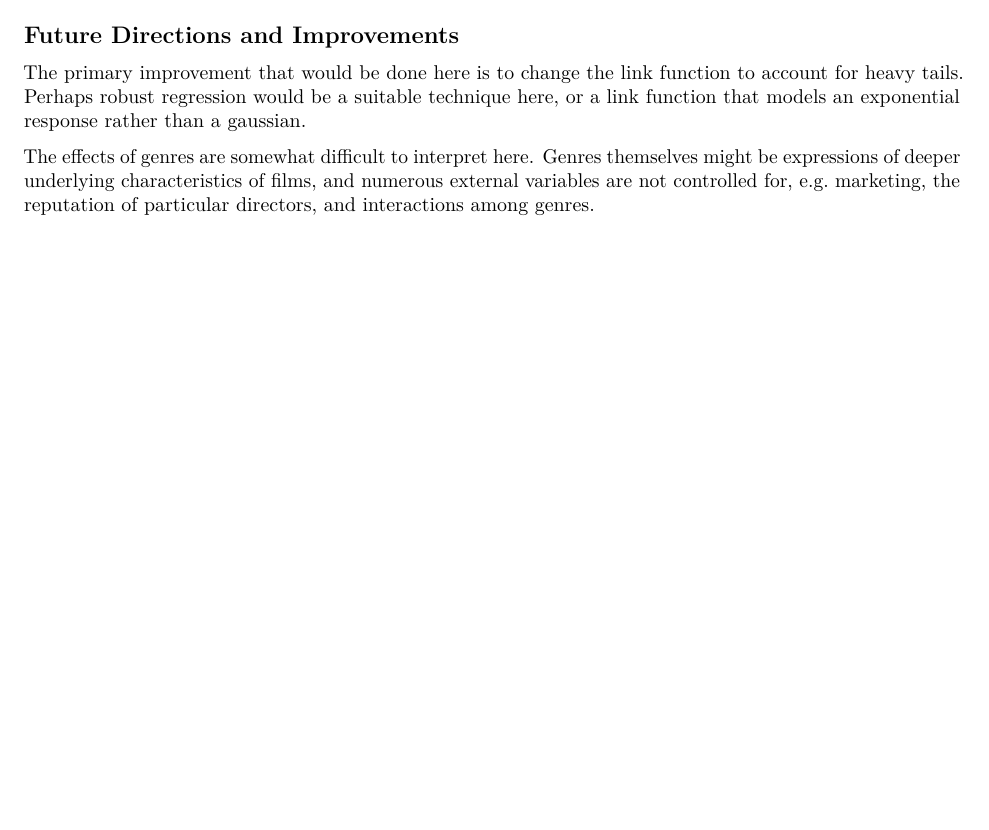
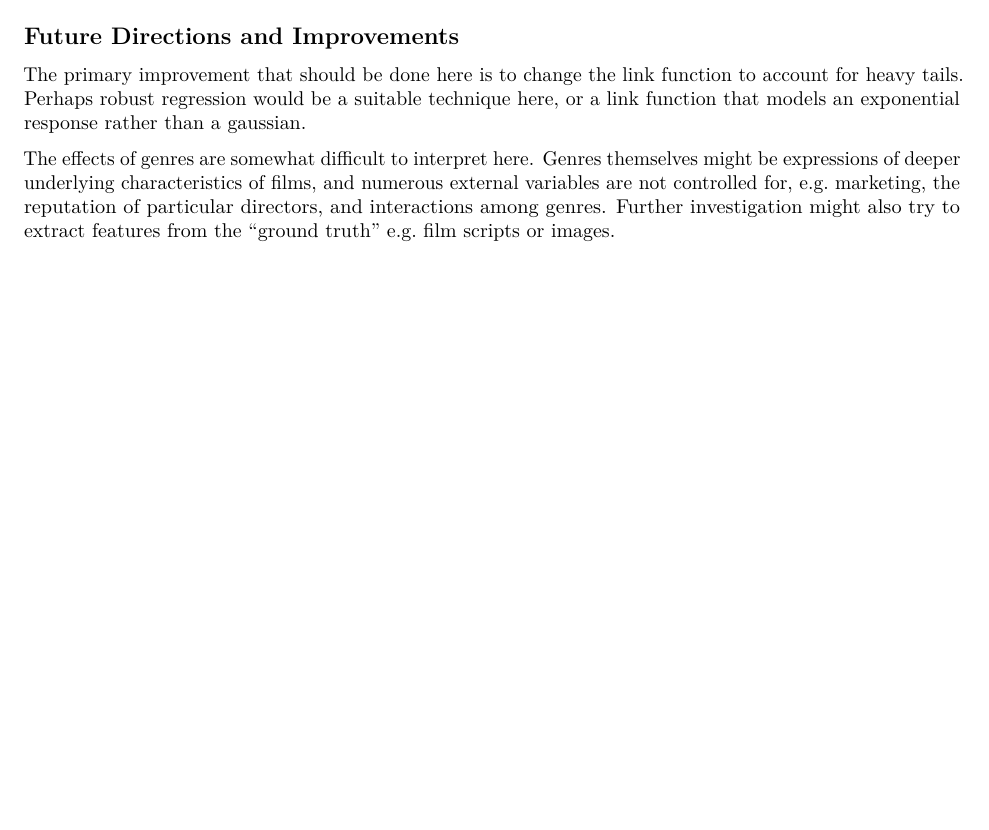
Before and after one commit to hunter-stats/stat706-class-materials, an R Markdown document (final-project/final-project-notes.Rmd): part of page 6 of 6, cut so that both start at the same text, the shorter picture padded with empty space. Rendered offline with R 4.5, knitr and Pandoc, then LaTeX, with nearby package versions; some code elsewhere in the file could not run offline.

Commit message:
progress

```diff
--- a/final-project/final-project-notes.Rmd
+++ b/final-project/final-project-notes.Rmd
@@ -295,6 +296,6 @@ grid.arrange(p1, p2, nrow=1)
 
 ## Future Directions and Improvements
 
-The primary improvement that would be done here is to change the link function to account for heavy tails. Perhaps robust regression would be a suitable technique here, or a link function that models an exponential response rather than a gaussian.
+The primary improvement that should be done here is to change the link function to account for heavy tails. Perhaps robust regression would be a suitable technique here, or a link function that models an exponential response rather than a gaussian.
 
-The effects of genres are somewhat difficult to interpret here. Genres themselves might be expressions of deeper underlying characteristics of films, and numerous external variables are not controlled for, e.g. marketing, the reputation of particular directors, and interactions among genres.
+The effects of genres are somewhat difficult to interpret here. Genres themselves might be expressions of deeper underlying characteristics of films, and numerous external variables are not controlled for, e.g. marketing, the reputation of particular directors, and interactions among genres. Further investigation might also try to extract features from the "ground truth" e.g. film scripts or images.
```
Also changed, not shown: final-project/final-project-notes.Rmd (1 more changed lines).
